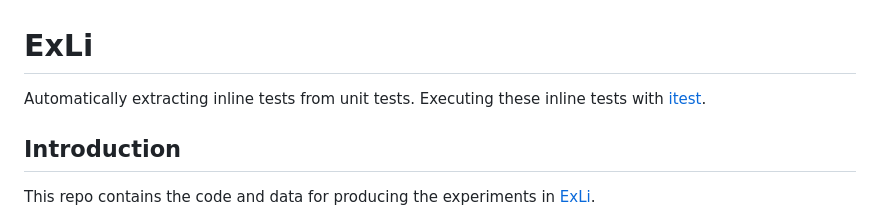
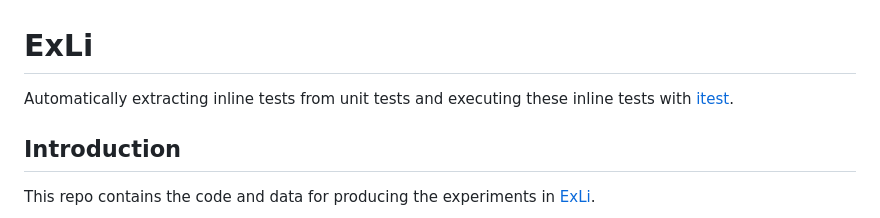
Before and after one commit to EngineeringSoftware/exli, a Markdown page: README.md, the part around the change. Rendered like a GitHub page.

```diff
--- a/README.md
+++ b/README.md
@@ -1,5 +1,5 @@
 # ExLi
-Automatically extracting inline tests from unit tests. Executing these inline tests with [itest][itest-url].
+Automatically extracting inline tests from unit tests and executing these inline tests with [itest][itest-url].
 
 ## Introduction
 This repo contains the code and data for producing the experiments in [ExLi][paper-url].
```
